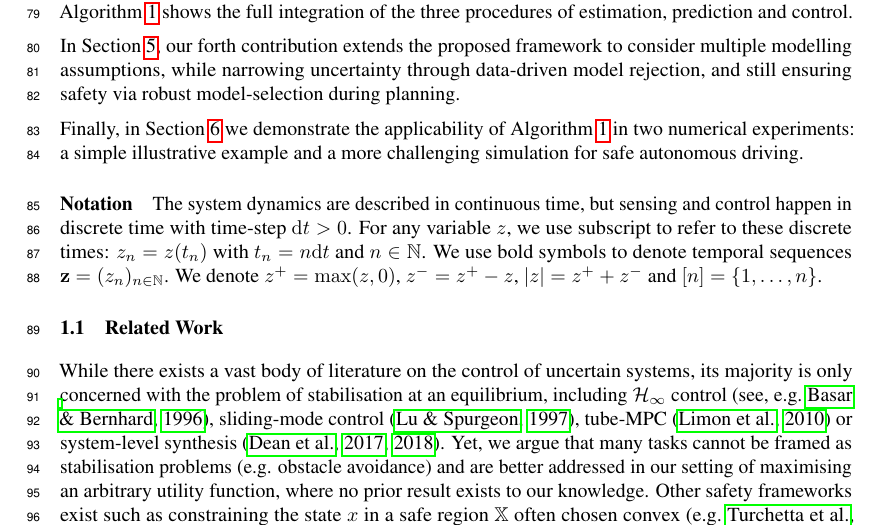
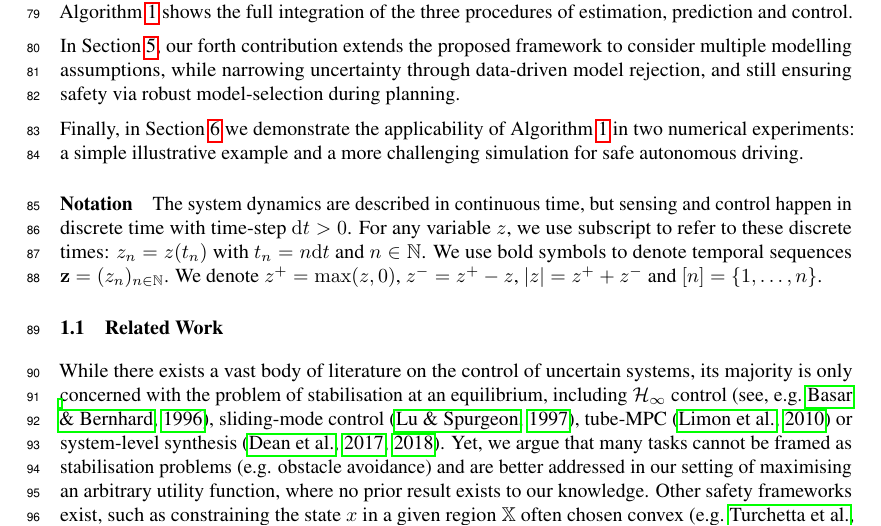
Before and after one commit to eleurent/robust-beyond-quadratic, a LaTeX paper (main.tex): part of page 3 of 23, cut so that both start at the same text. Compiled offline with pdfLaTeX.

Commit message:
Minor wording

```diff
--- a/main.tex
+++ b/main.tex
@@ -177,7 +177,7 @@ The system dynamics are described in continuous time, but sensing and control ha
 
 \subsection{Related Work}
 
-While there exists a vast body of literature on the control of uncertain systems, its majority is only concerned with the problem of stabilisation at an equilibrium, including $\cH_\infty$ control \citep[see, e.g.][]{Basar1996}, sliding-mode control \citep{Lu1997}, tube-MPC \citep{Limon2010} or system-level synthesis \citep{Dean2017,Dean2018}. Yet, we argue that many tasks cannot be framed as stabilisation problems (e.g. obstacle avoidance) and are better addressed in our setting of maximising an arbitrary utility function, where no prior result exists to our knowledge. Other safety frameworks exist such as constraining the state $x$ in a safe region $\mathbb{X}$ often chosen convex \citep[e.g.][]{Turchetta2016}, which again is not suitable for many tasks (e.g. these of \Cref{sec:experiments}). Therefore, we limit references to focus only on two lines of work closest to ours.
+While there exists a vast body of literature on the control of uncertain systems, its majority is only concerned with the problem of stabilisation at an equilibrium, including $\cH_\infty$ control \citep[see, e.g.][]{Basar1996}, sliding-mode control \citep{Lu1997}, tube-MPC \citep{Limon2010} or system-level synthesis \citep{Dean2017,Dean2018}. Yet, we argue that many tasks cannot be framed as stabilisation problems (e.g. obstacle avoidance) and are better addressed in our setting of maximising an arbitrary utility function, where no prior result exists to our knowledge. Other safety frameworks exist, such as constraining the state $x$ in a given region $\mathbb{X}$ often chosen convex \citep[e.g.][]{Turchetta2016}, which again is not suitable for many tasks (e.g. these of \Cref{sec:experiments}). Therefore, we limit references to focus only on two lines of work closest to ours.
 
 \paragraph{Linear systems with quadratic costs} Several approaches have been proposed for cumulative regret minimisation in the LQ problem. In the \emph{Optimism in the Face of Uncertainty} paradigm, the best possible dynamics within a high-confidence region is selected under a controllability constraint, to compute the corresponding optimal control in closed-form by solving a Riccati equation. \citep{abbasi-yadkori11a,Ibrahimi2013,Faradonbeh2017} show that this procedure achieves a $\tilde{\cO}\left(N^{1/2}\right)$ regret. Posterior sampling algorithms \citep{Ouyang2017,abeille18a} select candidate dynamics randomly instead, and obtain the same result. Other works use noise injection for exploration such as \citep{Dean2017,Dean2018}. However, neither optimism nor random exploration fit a critical setting, where ensuring safety requires instead to consider pessimistic outcomes. The work of \citet{Dean2017} is closest to our setting: after an offline estimation phase, they estimate a simple regret between a robust controller and the optimal performance. Our work mainly differs in that it addresses generic costs.
 
```
